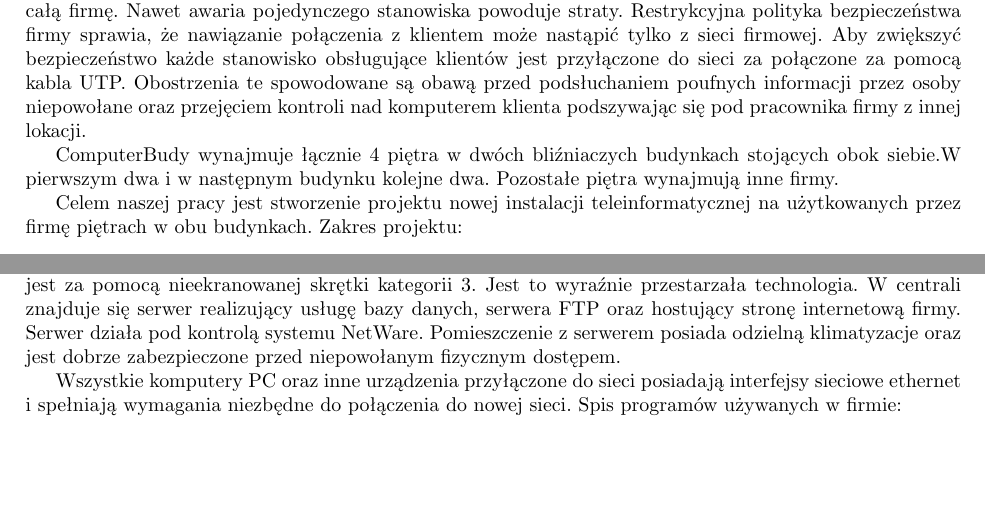
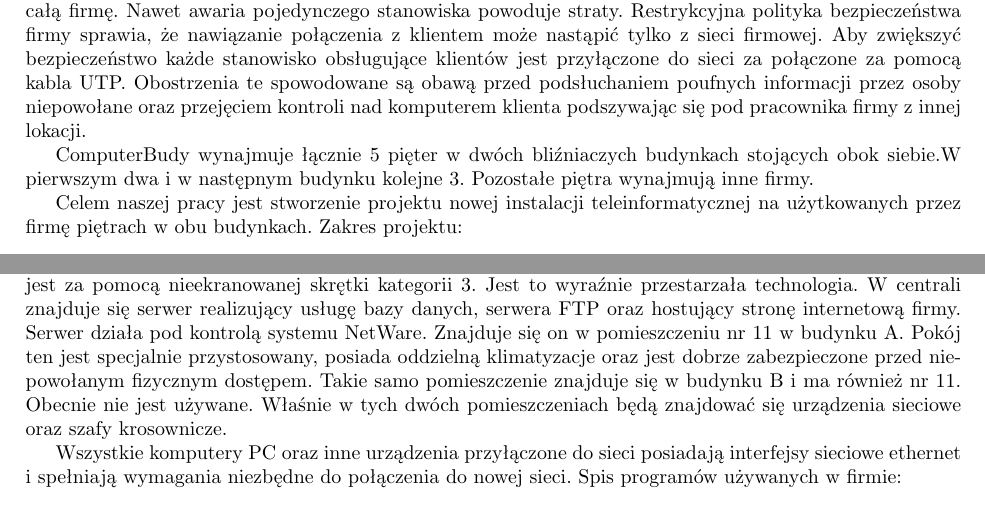
Before and after one commit to unfr3sh/lokal, a LaTeX document (projekt lokalne sieci.tex): two parts of pages 3 and 5 of 15, joined at a grey line, cut so that both start at the same text, the shorter picture padded with empty space. Compiled offline with pdfLaTeX.

Commit message:
lokalizacja szaf krosowniczych dodana, beta 2

```diff
--- a/projekt lokalne sieci.tex
+++ b/projekt lokalne sieci.tex
@@ -101,7 +101,7 @@ może nastąpić tylko z sieci firmowej. Aby zwiększyć bezpieczeństwo każde
 za połączone za pomocą kabla UTP. Obostrzenia te spowodowane są obawą przed podsłuchaniem poufnych informacji przez osoby niepowołane oraz
 przejęciem kontroli nad komputerem klienta podszywając się pod pracownika firmy z innej lokacji.
 
-ComputerBudy wynajmuje łącznie 4 piętra w dwóch bliźniaczych budynkach stojących obok siebie.W pierwszym dwa i w następnym budynku kolejne dwa.
+ComputerBudy wynajmuje łącznie 5 pięter w dwóch bliźniaczych budynkach stojących obok siebie.W pierwszym dwa i w następnym budynku kolejne 3.
 Pozostałe piętra wynajmują inne firmy.
 
 Celem naszej pracy jest stworzenie projektu nowej instalacji teleinformatycznej na użytkowanych przez firmę piętrach w obu budynkach. Zakres projektu:
@@ -130,8 +130,10 @@ z samymi pracownikami. Przepustowości łącz w nowej instalacji zostaną oszaco
 Na podstawie udostępnionej dokumentacji oraz wizyt w budynku mieszczącym firmę opracowano zestawienie zasobów obecnie posiadanych przez firmę.
 W obecnej architekturze sieciowej razem w obu budynkach znajduje się 290 gniazdek ethernetowych. Nie wszystkie są obecnie używane.
 Całe obecne okablowanie wykonane jest za pomocą nieekranowanej skrętki kategorii 3. Jest to wyraźnie przestarzała technologia. W centrali znajduje się serwer realizujący usługę
-bazy danych, serwera FTP oraz hostujący stronę internetową firmy. Serwer działa pod kontrolą systemu NetWare. Pomieszczenie z serwerem posiada
-odzielną klimatyzacje oraz jest dobrze zabezpieczone przed niepowołanym fizycznym dostępem.
+bazy danych, serwera FTP oraz hostujący stronę internetową firmy. Serwer działa pod kontrolą systemu NetWare. Znajduje się on w
+pomieszczeniu nr 11 w budynku A. Pokój ten jest specjalnie przystosowany, posiada oddzielną klimatyzacje oraz jest
+dobrze zabezpieczone przed niepowołanym fizycznym dostępem. Takie samo pomieszczenie znajduje się w budynku B i ma również nr 11. Obecnie nie jest
+używane. Właśnie w tych dwóch pomieszczeniach będą znajdować się urządzenia sieciowe oraz szafy krosownicze.
 
 Wszystkie komputery PC oraz inne urządzenia przyłączone do sieci posiadają interfejsy sieciowe ethernet i spełniają wymagania niezbędne
 do połączenia do nowej sieci. Spis programów używanych w firmie:
```
Also changed, not shown: projekt lokalne sieci.pdf, projekt lokalne sieci.tex (4 more changed lines).
